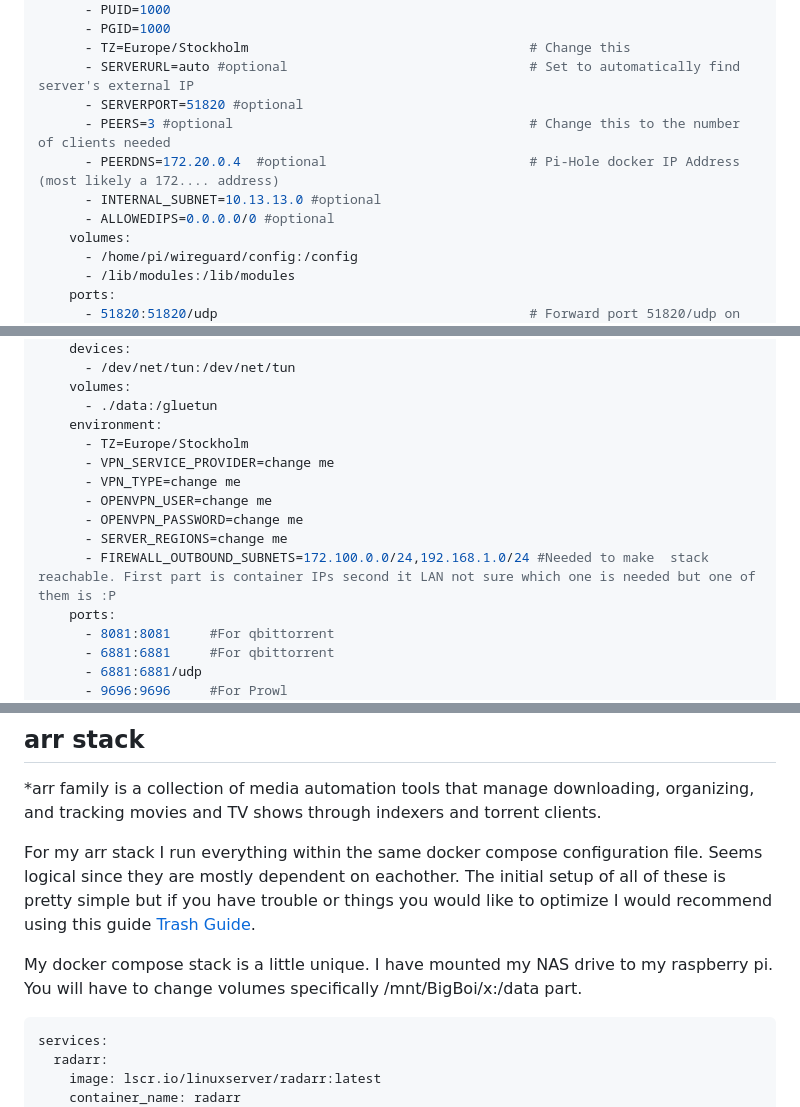
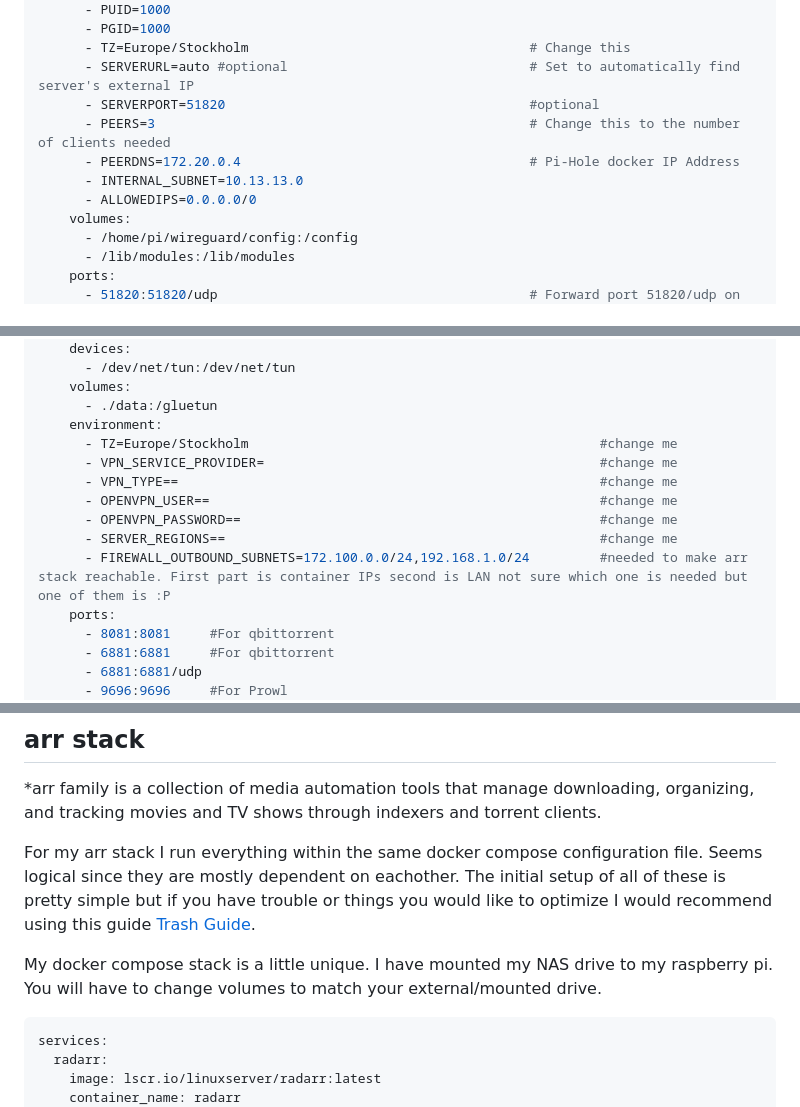
Before and after one commit to TheRabbittt/rpi-docker-setup, a Markdown page: README.md, 3 parts joined by grey strips. Drawn GitHub-style.

````diff
--- a/README.md
+++ b/README.md
@@ -265,11 +266,11 @@ services:
       - PGID=1000
       - TZ=Europe/Stockholm                                    # Change this
       - SERVERURL=auto #optional                               # Set to automatically find server's external IP
-      - SERVERPORT=51820 #optional
-      - PEERS=3 #optional                                      # Change this to the number of clients needed
-      - PEERDNS=172.20.0.4  #optional                          # Pi-Hole docker IP Address (most likely a 172.... address)
-      - INTERNAL_SUBNET=10.13.13.0 #optional
-      - ALLOWEDIPS=0.0.0.0/0 #optional
+      - SERVERPORT=51820                                       #optional
+      - PEERS=3                                                # Change this to the number of clients needed
+      - PEERDNS=172.20.0.4                                     # Pi-Hole docker IP Address
+      - INTERNAL_SUBNET=10.13.13.0
+      - ALLOWEDIPS=0.0.0.0/0
     volumes:
       - /home/pi/wireguard/config:/config
       - /lib/modules:/lib/modules
@@ -591,13 +592,13 @@ services:
     volumes:
       - ./data:/gluetun
     environment:
-      - TZ=Europe/Stockholm
-      - VPN_SERVICE_PROVIDER=change me
-      - VPN_TYPE=change me
-      - OPENVPN_USER=change me
-      - OPENVPN_PASSWORD=change me
-      - SERVER_REGIONS=change me
-      - FIREWALL_OUTBOUND_SUBNETS=172.100.0.0/24,192.168.1.0/24 #Needed to make  stack reachable. First part is container IPs second it LAN not sure which one is needed but one of them is :P
+      - TZ=Europe/Stockholm                                             #change me
+      - VPN_SERVICE_PROVIDER=                                           #change me
+      - VPN_TYPE==                                                      #change me
+      - OPENVPN_USER==                                                  #change me
+      - OPENVPN_PASSWORD==                                              #change me
+      - SERVER_REGIONS==                                                #change me
+      - FIREWALL_OUTBOUND_SUBNETS=172.100.0.0/24,192.168.1.0/24         #needed to make arr stack reachable. First part is container IPs second is LAN not sure which one is needed but one of them is :P
     ports:
       - 8081:8081     #For qbittorrent
       - 6881:6881     #For qbittorrent
@@ -624,7 +625,7 @@ networks:
 
 For my arr stack I run everything within the same docker compose configuration file. Seems logical since they are mostly dependent on eachother. The initial setup of all of these is pretty simple but if you have trouble or things you would like to optimize I would recommend using this guide [Trash Guide](https://trash-guides.info/).
 
-My docker compose stack is a little unique. I have mounted my NAS drive to my raspberry pi. You will have to change volumes specifically /mnt/BigBoi/x:/data part.
+My docker compose stack is a little unique. I have mounted my NAS drive to my raspberry pi. You will have to change volumes to match your external/mounted drive.
 
 ``` Bash
 services:
````
Also changed, not shown: other parts of README.md (+4 -4 lines).
